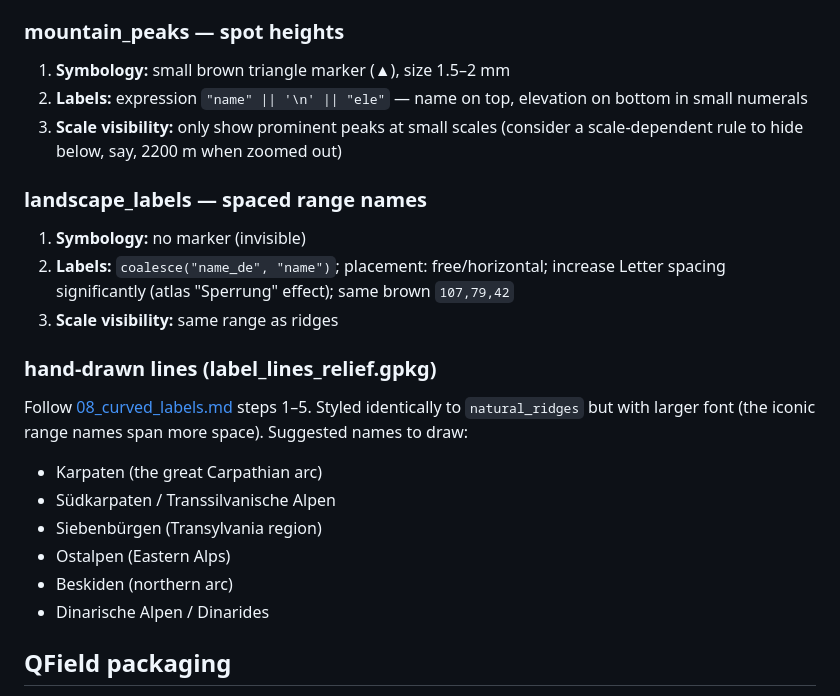
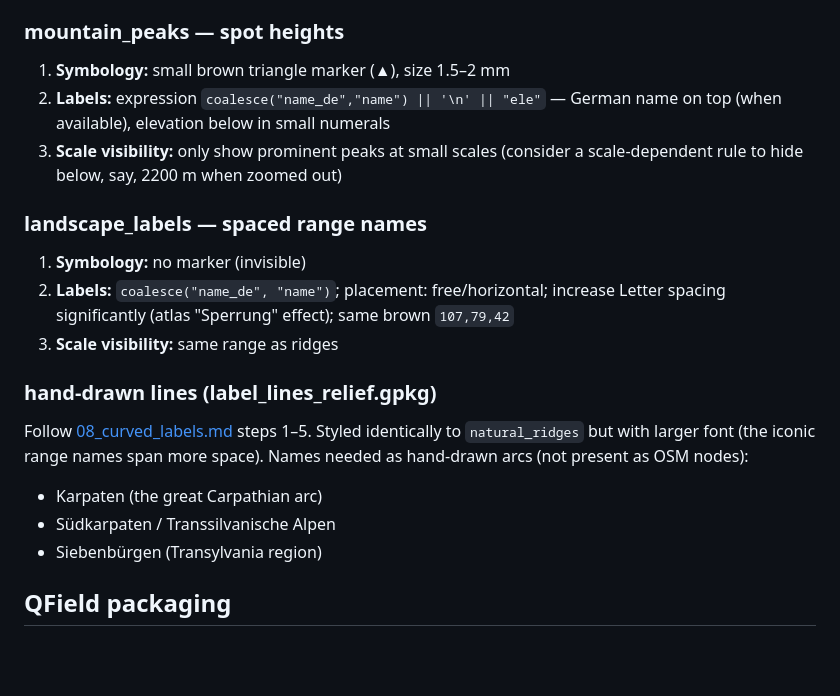
Before and after one commit to yuszuv/ulmer-schachtel, a Markdown page: docs/09_natural_features.md, the part around one of its changes. Rendered like a GitHub page; blank space fills up the shorter version.

```diff
--- a/docs/09_natural_features.md
+++ b/docs/09_natural_features.md
@@ -83,8 +118,8 @@ uses `placement="3"` — copy that block's `<labeling>` XML if needed.
 ### mountain_peaks — spot heights
 
 1. **Symbology:** small brown triangle marker (▲), size 1.5–2 mm
-2. **Labels:** expression `"name" || '\n' || "ele"` — name on top,
-   elevation on bottom in small numerals
+2. **Labels:** expression `coalesce("name_de","name") || '\n' || "ele"` —
+   German name on top (when available), elevation below in small numerals
 3. **Scale visibility:** only show prominent peaks at small scales
    (consider a scale-dependent rule to hide below, say, 2200 m when
    zoomed out)
@@ -101,14 +136,12 @@ uses `placement="3"` — copy that block's `<labeling>` XML if needed.
 
 Follow [08_curved_labels.md](08_curved_labels.md) steps 1–5.
 Styled identically to `natural_ridges` but with larger font (the
-iconic range names span more space).  Suggested names to draw:
+iconic range names span more space).  Names needed as hand-drawn arcs
+(not present as OSM nodes):
 
 - Karpaten (the great Carpathian arc)
 - Südkarpaten / Transsilvanische Alpen
 - Siebenbürgen (Transylvania region)
-- Ostalpen (Eastern Alps)
-- Beskiden (northern arc)
-- Dinarische Alpen / Dinarides
 
 ## QField packaging
 
```
Also changed, not shown: other parts of docs/09_natural_features.md (+46 -11 lines), README.md (+10 -2 lines).
